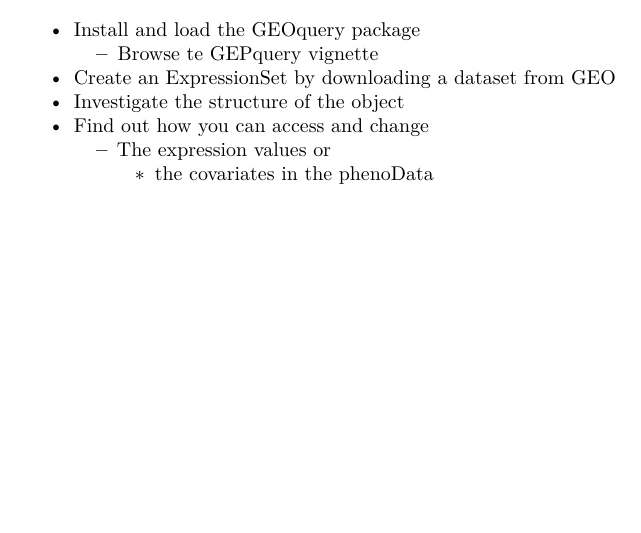
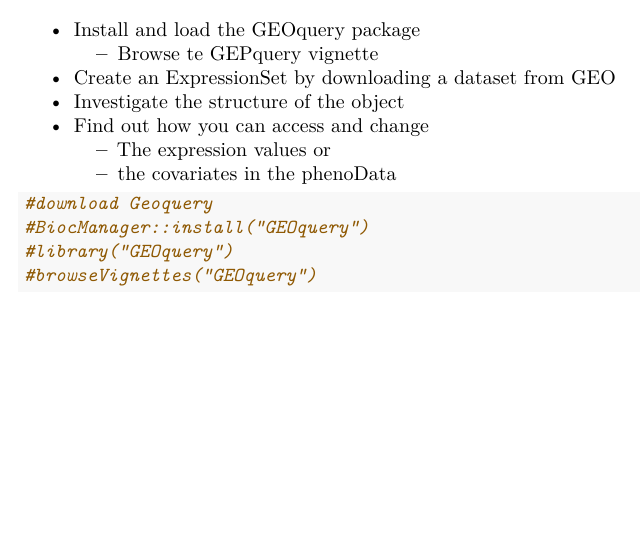
Before and after one commit to lsudupe/Omicos, an R Markdown document (Actividad 1/Exercises.Rmd): part of page 5 of 5, cut so that both start at the same text. Rendered offline with R 4.5, knitr and Pandoc, then LaTeX, with nearby package versions.

Commit message:
download GEOquery and check it

````diff
--- a/Actividad 1/Exercises.Rmd
+++ b/Actividad 1/Exercises.Rmd
@@ -197,5 +197,12 @@ exampleSet <- ExpressionSet(assayData=exprs,
 - Create an ExpressionSet by downloading a dataset from GEO
 - Investigate the structure of the object
 - Find out how you can access and change
-  - The expression values or
+    - The expression values or
     - the covariates in the phenoData
+
+```{r}
+#download Geoquery
+#BiocManager::install("GEOquery")
+#library("GEOquery")
+#browseVignettes("GEOquery")
+```
````
